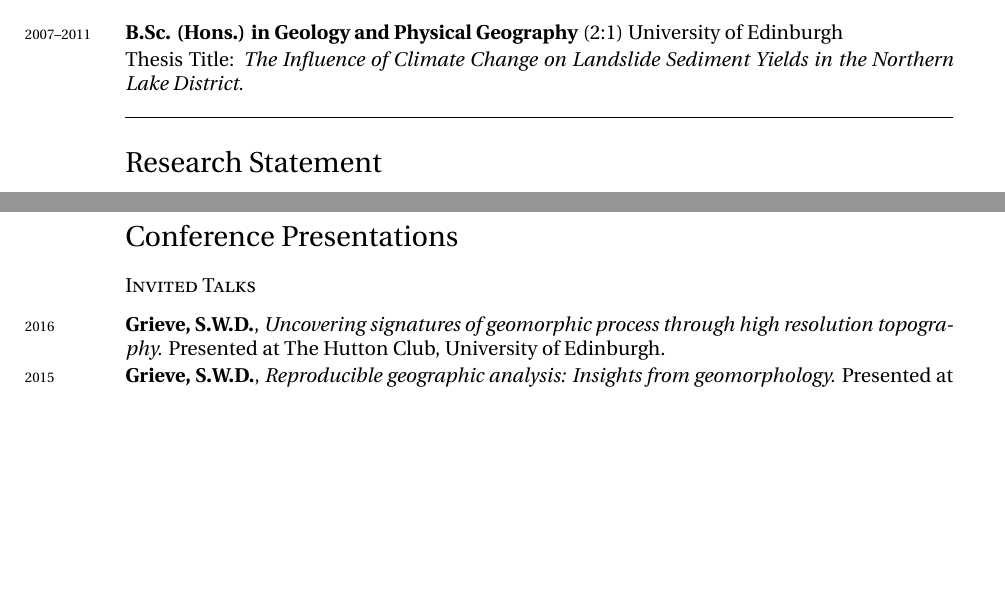
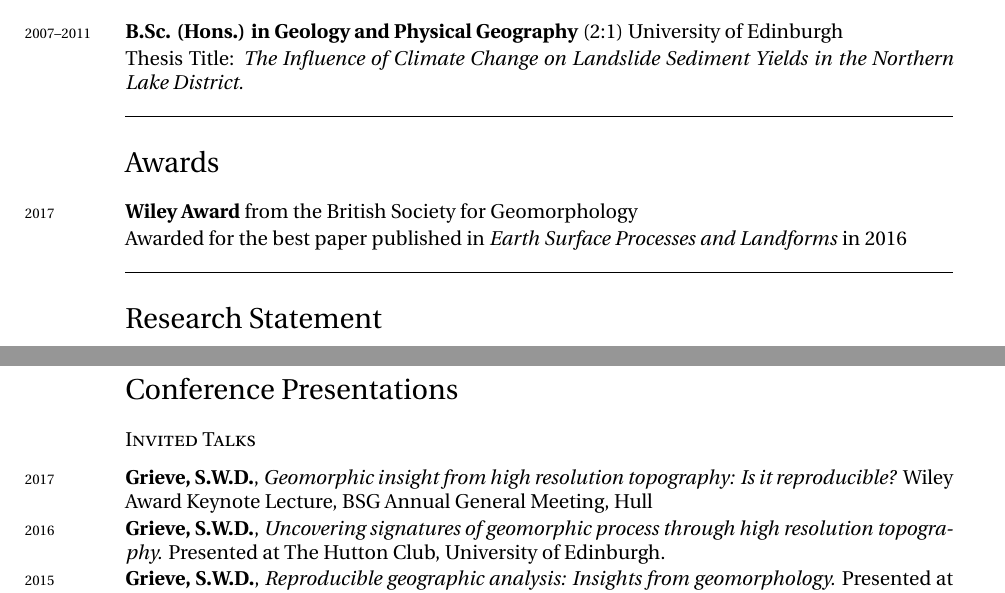
Before and after one commit to sgrieve/CV, a LaTeX CV (CV.tex): two parts of pages 1 and 3 of 5, joined at a grey line, cut so that both start at the same text, the shorter picture padded with empty space. The pictures show the PDF file CV.pdf that the author committed with the source.

Commit message:
adding wiley award

```diff
--- a/CV.tex
+++ b/CV.tex
@@ -163,6 +163,12 @@ Supervisor: Professor Simon M Mudd\\
 Thesis Title: \textit{The Influence of Climate Change on Landslide Sediment Yields in the Northern Lake District.}\\[0.05cm]
 
 \hrule
+\section*{Awards}
+\noindent
+\years{2017}\textbf{Wiley Award} from the British Society for Geomorphology\\[0.05cm]
+Awarded for the best paper published in \textit{Earth Surface Processes and Landforms} in 2016}\\[0.05cm]
+
+\hrule
 \section*{Research Statement}
 \noindent
 
@@ -213,6 +219,7 @@ Accomplished programmer comfortable with object orientated concepts and a range
 \section*{Conference Presentations}
 
 \subsection*{Invited Talks}
+\years{2017}\textbf{Grieve, S.W.D.}, \textit{Geomorphic insight from high resolution topography: Is it reproducible?} Wiley Award Keynote Lecture, BSG Annual General Meeting, Hull\\[0.05cm]
 \years{2016}\textbf{Grieve, S.W.D.}, \textit{Uncovering signatures of geomorphic process through high resolution topography.} Presented at The Hutton Club, University of Edinburgh.\\[0.05cm]
 \years{2015}\textbf{Grieve, S.W.D.}, \textit{Reproducible geographic analysis: Insights from geomorphology.} Presented at GIS Update, Edinburgh.\\[0.05cm]
 
```
Also changed, not shown: CV_no_statements.tex (+6 -0 lines), CV.pdf.
